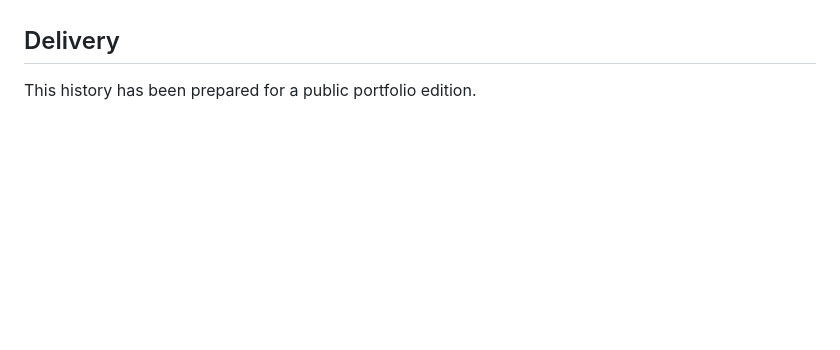
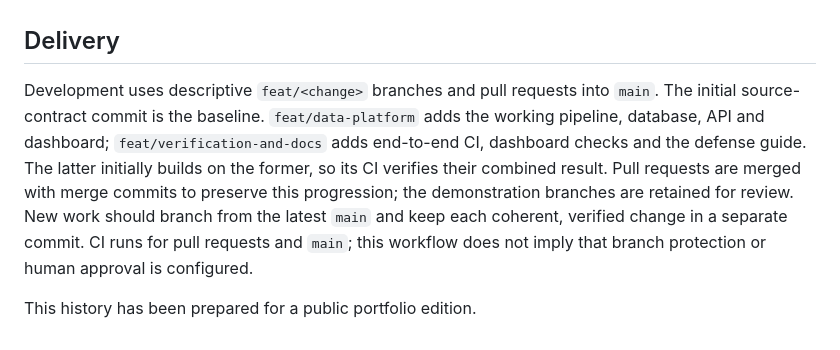
Before and after one commit to alejandrofrank/pulse-data-platform, a Markdown page: README.md, the part around the change. Rendered like a GitHub page; blank space fills up the shorter version.

Commit message:
Document feature-branch workflow and fresh-install verification

```diff
--- a/README.md
+++ b/README.md
@@ -216,4 +216,14 @@ delivery keys, keeping publication transactional and retries idempotent.
 
 ## Delivery
 
+Development uses descriptive `feat/<change>` branches and pull requests into `main`.
+The initial source-contract commit is the baseline. `feat/data-platform` adds the
+working pipeline, database, API and dashboard; `feat/verification-and-docs` adds
+end-to-end CI, dashboard checks and the defense guide. The latter initially builds
+on the former, so its CI verifies their combined result. Pull requests are merged
+with merge commits to preserve this progression; the demonstration branches are
+retained for review. New work should branch from the latest `main` and keep each
+coherent, verified change in a separate commit. CI runs for pull requests and `main`;
+this workflow does not imply that branch protection or human approval is configured.
+
 This history has been prepared for a public portfolio edition.
```
Also changed, not shown: .github/pull_request_template.md (added, +12 -0 lines).
